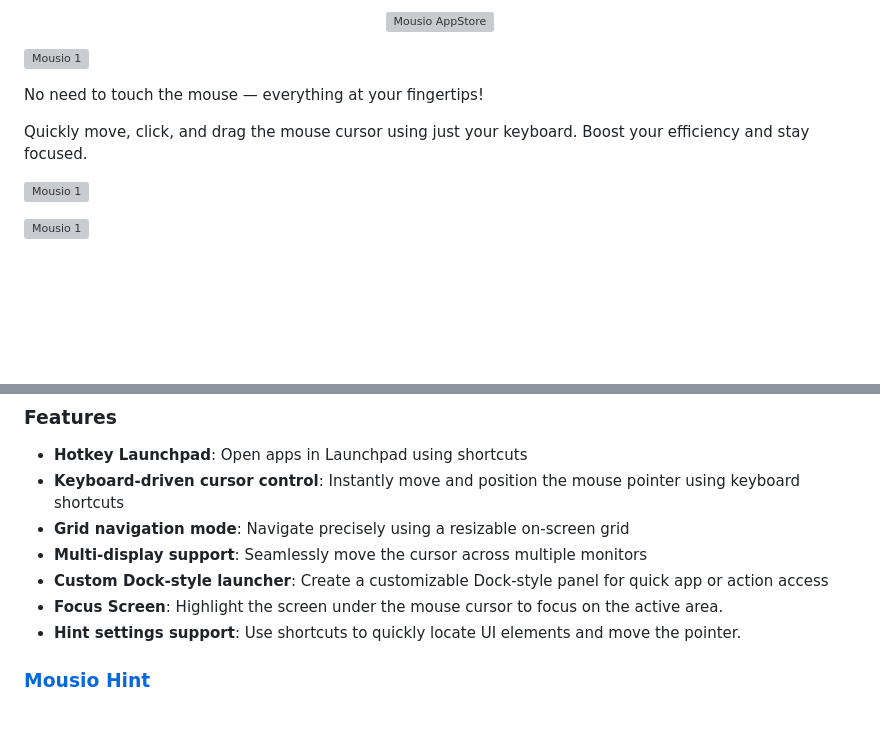
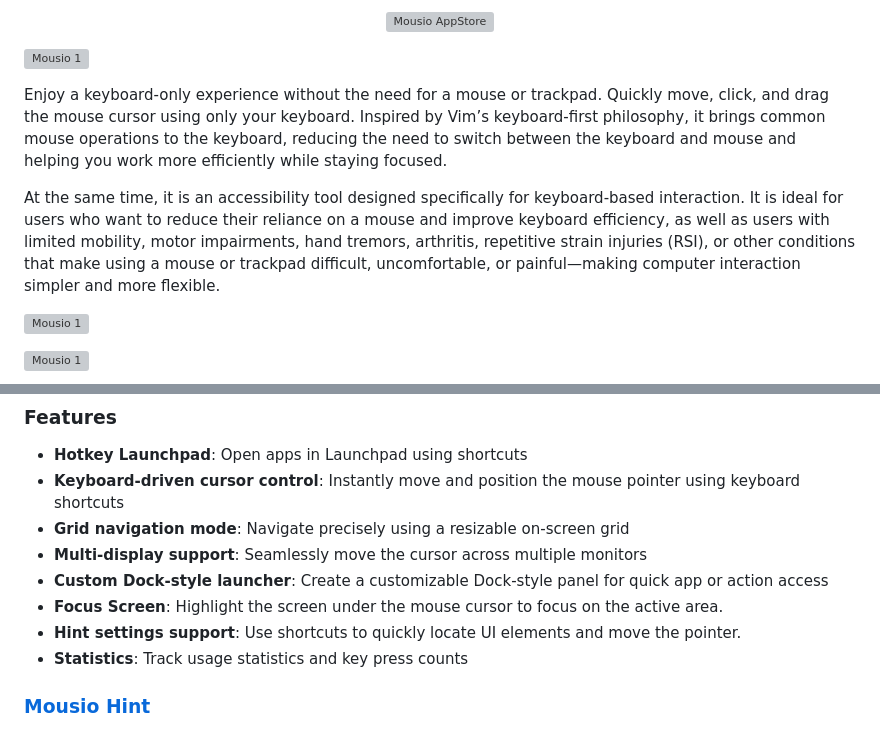
Before and after one commit to jaywcjlove/mousio, a Markdown page: README.md, 2 parts joined by grey strips. Rendered like a GitHub page; blank space fills up the shorter version; grey boxes are pictures that could not be loaded.

Commit message:
doc: Update README.md

```diff
--- a/README.md
+++ b/README.md
@@ -25,9 +25,9 @@
 
 ![Mousio 1](./assets/screenshots-1.png)
 
-No need to touch the mouse — everything at your fingertips!
+Enjoy a keyboard-only experience without the need for a mouse or trackpad. Quickly move, click, and drag the mouse cursor using only your keyboard. Inspired by Vim’s keyboard-first philosophy, it brings common mouse operations to the keyboard, reducing the need to switch between the keyboard and mouse and helping you work more efficiently while staying focused.
 
-Quickly move, click, and drag the mouse cursor using just your keyboard. Boost your efficiency and stay focused.
+At the same time, it is an accessibility tool designed specifically for keyboard-based interaction. It is ideal for users who want to reduce their reliance on a mouse and improve keyboard efficiency, as well as users with limited mobility, motor impairments, hand tremors, arthritis, repetitive strain injuries (RSI), or other conditions that make using a mouse or trackpad difficult, uncomfortable, or painful—making computer interaction simpler and more flexible.
 
 ![Mousio 1](./assets/mousio3.gif)
 
@@ -44,6 +44,7 @@ Quickly move, click, and drag the mouse cursor using just your keyboard. Boost y
 - **Custom Dock-style launcher**: Create a customizable Dock-style panel for quick app or action access
 - **Focus Screen**: Highlight the screen under the mouse cursor to focus on the active area.
 - **Hint settings support**: Use shortcuts to quickly locate UI elements and move the pointer.
+- **Statistics**: Track usage statistics and key press counts
 
 ### [Mousio Hint](https://github.com/jaywcjlove/mousio-hint)
 
```
Also changed, not shown: README.zh.md (+4 -1 lines).
